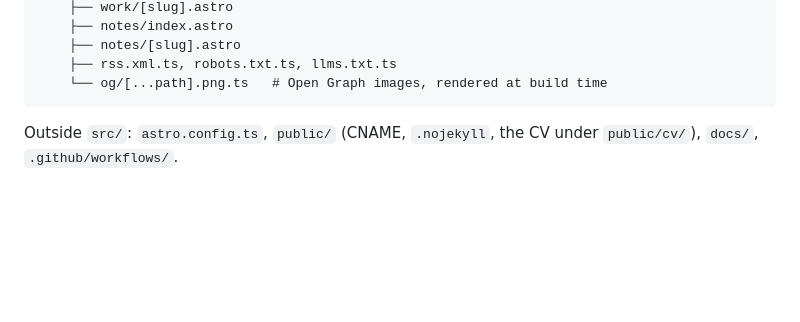
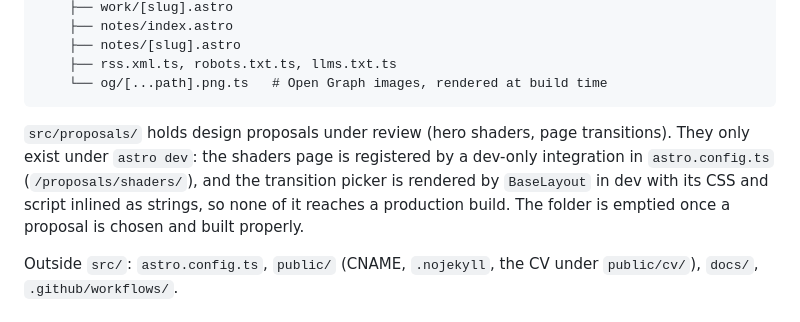
Before and after one commit to thibautlfr/portfolio, a Markdown page: docs/architecture.md, the part around the change. Drawn GitHub-style; blank space fills up the shorter version.

````diff
--- a/docs/architecture.md
+++ b/docs/architecture.md
@@ -56,6 +56,8 @@ src/
     ├── rss.xml.ts, robots.txt.ts, llms.txt.ts
     └── og/[...path].png.ts   # Open Graph images, rendered at build time
 ```
+
+`src/proposals/` holds design proposals under review (hero shaders, page transitions). They only exist under `astro dev`: the shaders page is registered by a dev-only integration in `astro.config.ts` (`/proposals/shaders/`), and the transition picker is rendered by `BaseLayout` in dev with its CSS and script inlined as strings, so none of it reaches a production build. The folder is emptied once a proposal is chosen and built properly.
 
 Outside `src/`: `astro.config.ts`, `public/` (CNAME, `.nojekyll`, the CV under `public/cv/`), `docs/`, `.github/workflows/`.
 
````
Also changed, not shown: docs/design/system.md (+14 -8 lines).
